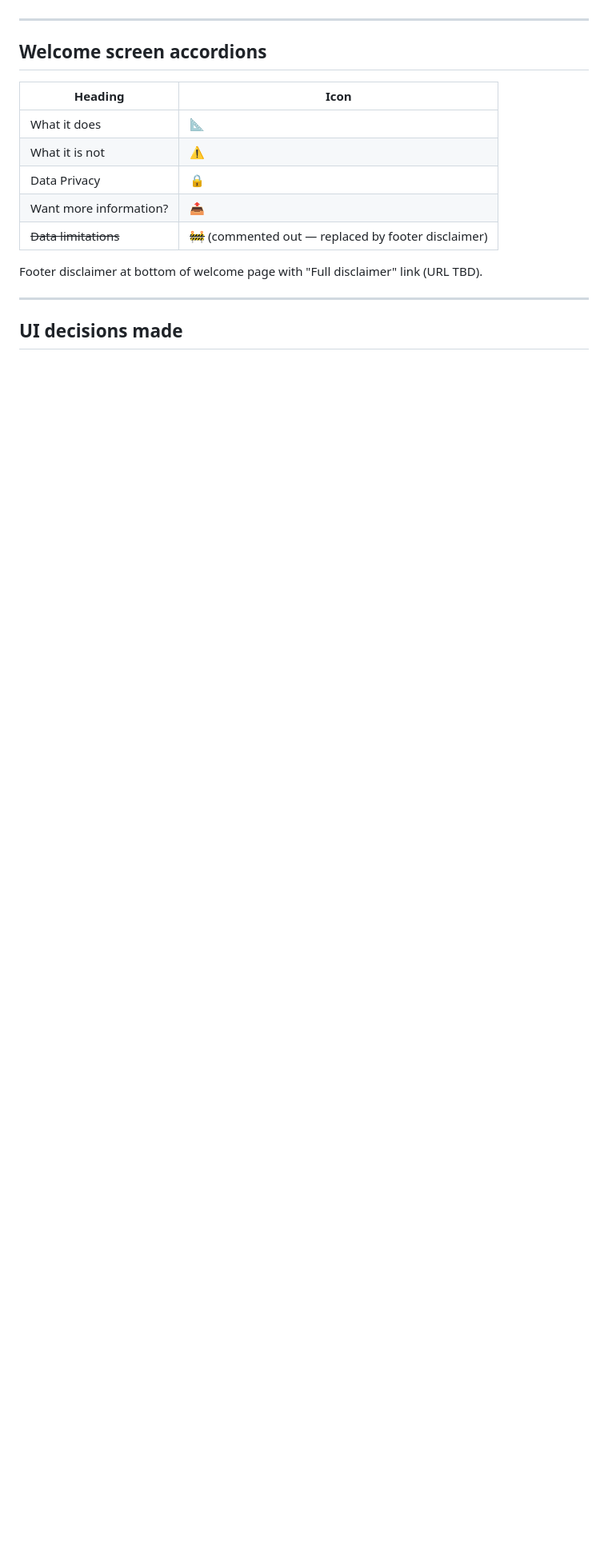
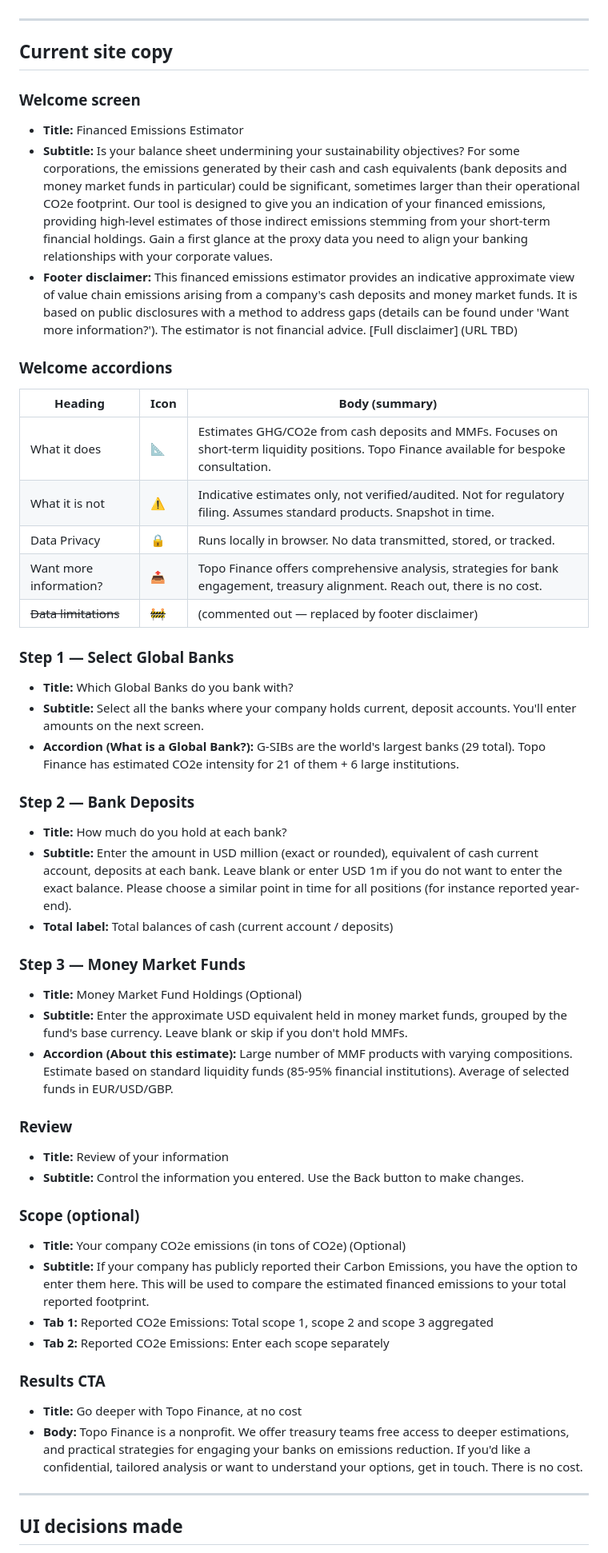
Before and after one commit to blakehelman/topo-finance-calculator, a Markdown page: CLAUDE.md, the part around the change. Shown at 80% size. Drawn GitHub-style; blank space fills up the shorter version.

Commit message:
Add full current site copy reference to CLAUDE.md
Co-Authored-By: Claude Opus 4.6 <noreply@anthropic.com>

```diff
--- a/CLAUDE.md
+++ b/CLAUDE.md
@@ -95,16 +95,50 @@ Commonwealth Bank, ANZ Bank, Royal Bank of Canada, TD Bank, Danske Bank, BNP Par
 
 ---
 
-## Welcome screen accordions
-| Heading | Icon |
-|---|---|
-| What it does | 📐 |
-| What it is not | ⚠️ |
-| Data Privacy | 🔒 |
-| Want more information? | 📤 |
-| ~~Data limitations~~ | ~~🚧~~ (commented out — replaced by footer disclaimer) |
+## Current site copy
 
-Footer disclaimer at bottom of welcome page with "Full disclaimer" link (URL TBD).
+### Welcome screen
+- **Title:** Financed Emissions Estimator
+- **Subtitle:** Is your balance sheet undermining your sustainability objectives? For some corporations, the emissions generated by their cash and cash equivalents (bank deposits and money market funds in particular) could be significant, sometimes larger than their operational CO2e footprint. Our tool is designed to give you an indication of your financed emissions, providing high-level estimates of those indirect emissions stemming from your short-term financial holdings. Gain a first glance at the proxy data you need to align your banking relationships with your corporate values.
+- **Footer disclaimer:** This financed emissions estimator provides an indicative approximate view of value chain emissions arising from a company's cash deposits and money market funds. It is based on public disclosures with a method to address gaps (details can be found under 'Want more information?'). The estimator is not financial advice. [Full disclaimer] (URL TBD)
+
+### Welcome accordions
+| Heading | Icon | Body (summary) |
+|---|---|---|
+| What it does | 📐 | Estimates GHG/CO2e from cash deposits and MMFs. Focuses on short-term liquidity positions. Topo Finance available for bespoke consultation. |
+| What it is not | ⚠️ | Indicative estimates only, not verified/audited. Not for regulatory filing. Assumes standard products. Snapshot in time. |
+| Data Privacy | 🔒 | Runs locally in browser. No data transmitted, stored, or tracked. |
+| Want more information? | 📤 | Topo Finance offers comprehensive analysis, strategies for bank engagement, treasury alignment. Reach out, there is no cost. |
+| ~~Data limitations~~ | ~~🚧~~ | (commented out — replaced by footer disclaimer) |
+
+### Step 1 — Select Global Banks
+- **Title:** Which Global Banks do you bank with?
+- **Subtitle:** Select all the banks where your company holds current, deposit accounts. You'll enter amounts on the next screen.
+- **Accordion (What is a Global Bank?):** G-SIBs are the world's largest banks (29 total). Topo Finance has estimated CO2e intensity for 21 of them + 6 large institutions.
+
+### Step 2 — Bank Deposits
+- **Title:** How much do you hold at each bank?
+- **Subtitle:** Enter the amount in USD million (exact or rounded), equivalent of cash current account, deposits at each bank. Leave blank or enter USD 1m if you do not want to enter the exact balance. Please choose a similar point in time for all positions (for instance reported year-end).
+- **Total label:** Total balances of cash (current account / deposits)
+
+### Step 3 — Money Market Funds
+- **Title:** Money Market Fund Holdings (Optional)
+- **Subtitle:** Enter the approximate USD equivalent held in money market funds, grouped by the fund's base currency. Leave blank or skip if you don't hold MMFs.
+- **Accordion (About this estimate):** Large number of MMF products with varying compositions. Estimate based on standard liquidity funds (85-95% financial institutions). Average of selected funds in EUR/USD/GBP.
+
+### Review
+- **Title:** Review of your information
+- **Subtitle:** Control the information you entered. Use the Back button to make changes.
+
+### Scope (optional)
+- **Title:** Your company CO2e emissions (in tons of CO2e) (Optional)
+- **Subtitle:** If your company has publicly reported their Carbon Emissions, you have the option to enter them here. This will be used to compare the estimated financed emissions to your total reported footprint.
+- **Tab 1:** Reported CO2e Emissions: Total scope 1, scope 2 and scope 3 aggregated
+- **Tab 2:** Reported CO2e Emissions: Enter each scope separately
+
+### Results CTA
+- **Title:** Go deeper with Topo Finance, at no cost
+- **Body:** Topo Finance is a nonprofit. We offer treasury teams free access to deeper estimations, and practical strategies for engaging your banks on emissions reduction. If you'd like a confidential, tailored analysis or want to understand your options, get in touch. There is no cost.
 
 ---
 
```
